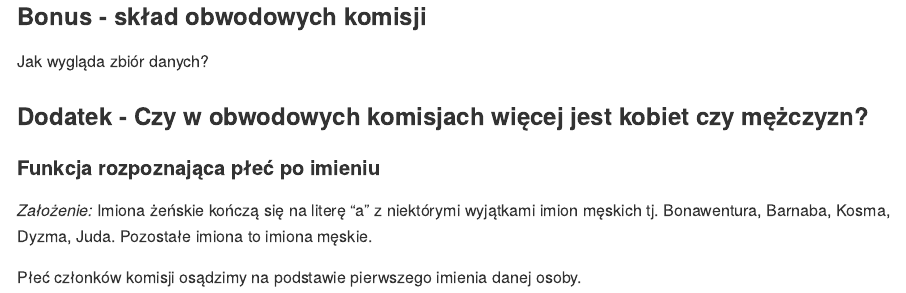
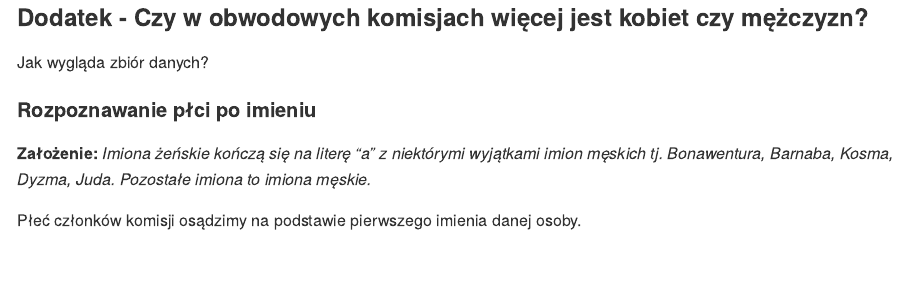
Before and after one commit to rpalkowski/wybory-2020, an R Markdown document (I_tura/I_tura.Rmd): the page in a window 1100 px wide, from 50 px down before the commit and from 60 px down after it. Rendered offline with R 4.5, knitr and Pandoc, with nearby package versions; the code chunks are not run, so their results and figures are left out.

Commit message:
Update I_tura.Rmd

````diff
--- a/I_tura/I_tura.Rmd
+++ b/I_tura/I_tura.Rmd
@@ -586,8 +586,9 @@ mapa_poparcie_proc_ww
 mapa_poparcie_proc_mp
 ```
 
+---
 
-### Bonus - skład obwodowych komisji
+### Dodatek - Czy w obwodowych komisjach więcej jest kobiet czy mężczyzn?
 
 ```{r warning=FALSE, results='hide', message=FALSE}
 
@@ -614,12 +615,9 @@ obwody <-  obwody %>%
 # żaden z członków komisji nie ma więcej niż trzy imiona
 ```
 
+#### Rozpoznawanie płci po imieniu
 
-### Dodatek - Czy w obwodowych komisjach więcej jest kobiet czy mężczyzn?
-
-#### Funkcja rozpoznająca płeć po imieniu
-
-*Założenie:* Imiona żeńskie kończą się na literę "a" z niektórymi wyjątkami imion męskich tj. Bonawentura, Barnaba, Kosma, Dyzma, Juda. Pozostałe imiona to imiona męskie.
+**Założenie:** *Imiona żeńskie kończą się na literę "a" z niektórymi wyjątkami imion męskich tj. Bonawentura, Barnaba, Kosma, Dyzma, Juda. Pozostałe imiona to imiona męskie.*
 
 Płeć członków komisji osądzimy na podstawie pierwszego imienia danej osoby.
 ```{r funkcja}
````
